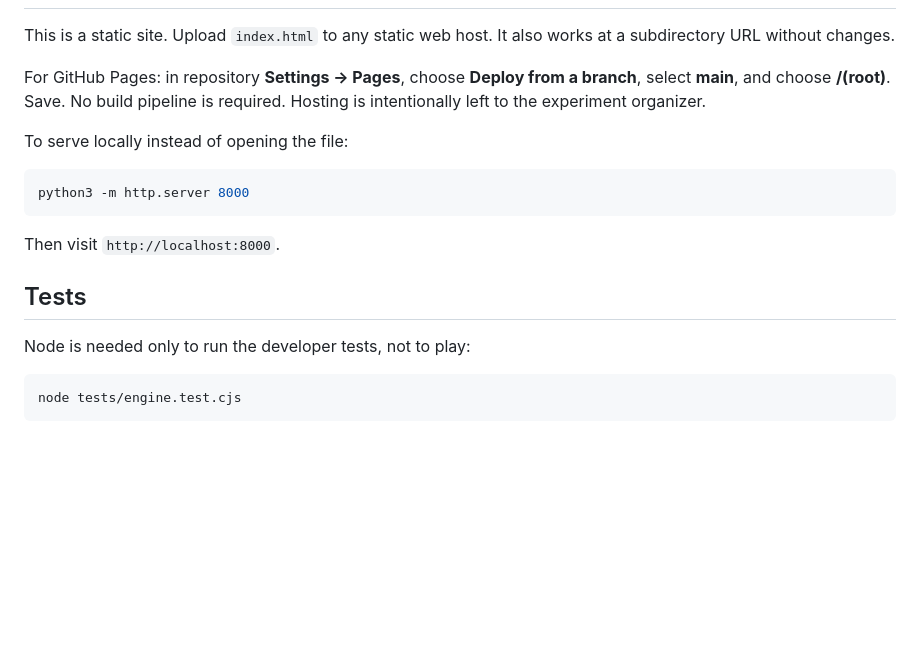
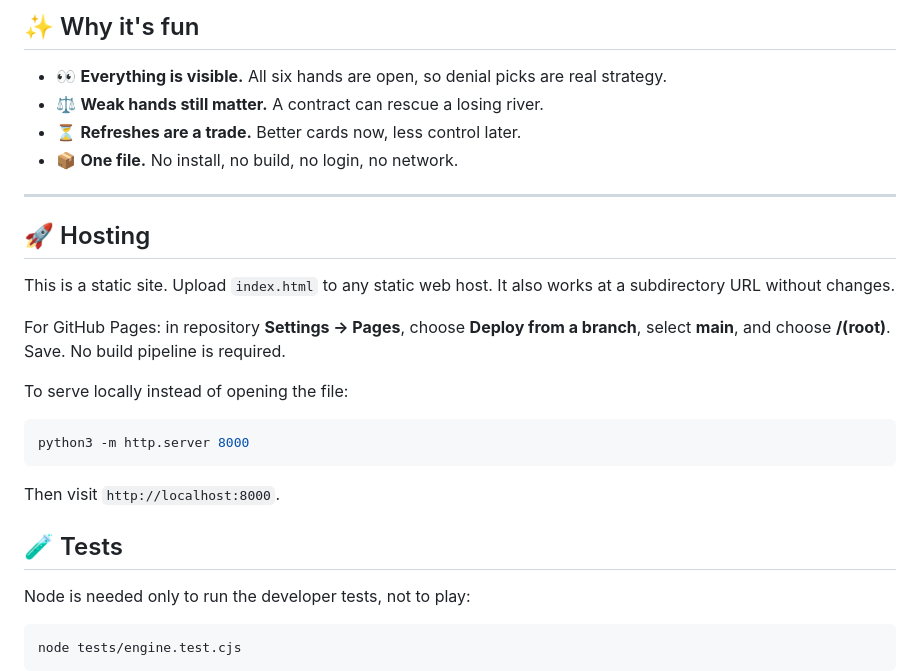
Before and after one commit to SomilAgg123/poker-instinct, a Markdown page: README.md, the part around one of its changes. GitHub-like rendering; blank space fills up the shorter version.

```diff
--- a/README.md
+++ b/README.md
@@ -42,7 +64,17 @@ Device-local win statistics are saved if browser storage is available. Gameplay
+## ✨ Why it's fun
+
+- 👀 **Everything is visible.** All six hands are open, so denial picks are real strategy.
+- ⚖️ **Weak hands still matter.** A contract can rescue a losing river.
+- ⏳ **Refreshes are a trade.** Better cards now, less control later.
+- 📦 **One file.** No install, no build, no login, no network.
+
+---
+
+## 🚀 Hosting
 
 This is a static site. Upload `index.html` to any static web host. It also works at a subdirectory URL without changes.
 
-For GitHub Pages: in repository **Settings → Pages**, choose **Deploy from a branch**, select **main**, and choose **/(root)**. Save. No build pipeline is required. Hosting is intentionally left to the experiment organizer.
+For GitHub Pages: in repository **Settings → Pages**, choose **Deploy from a branch**, select **main**, and choose **/(root)**. Save. No build pipeline is required.
 
 To serve locally instead of opening the file:
 
@@ -52,7 +84,7 @@ python3 -m http.server 8000
 
 Then visit `http://localhost:8000`.
 
-## Tests
+## 🧪 Tests
 
 Node is needed only to run the developer tests, not to play:
 
```
Also changed, not shown: other parts of README.md (+51 -29 lines).
